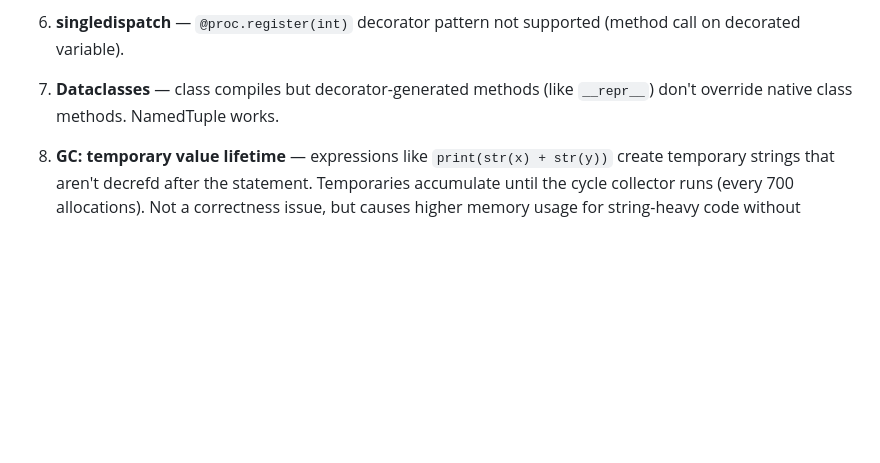
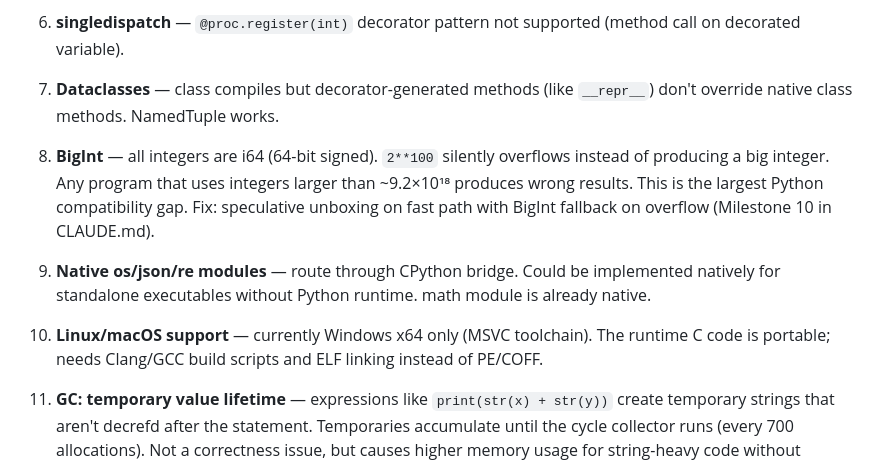
Before and after one commit to inhahe/fastpy, a Markdown page: UNIMPLEMENTED.md, the part around the change. GitHub-like rendering; blank space fills up the shorter version.

Commit message:
Document BigInt gap, Linux/macOS, native modules in UNIMPLEMENTED.md
BigInt is the largest Python compatibility gap — i64 overflow wraps
silently instead of promoting to arbitrary precision. Documented
prominently in both README.md and UNIMPLEMENTED.md.

Also documented: Linux/macOS cross-platform support (portable C runtime,
needs build scripts), native os/json/re modules (currently bridge).

Updated README.md known limitations: removed fixed items (GC now works,
call-on-call fixed, dataclasses work), added BigInt and platform notes.

Co-Authored-By: Claude Opus 4.6 (1M context) <noreply@anthropic.com>

```diff
--- a/UNIMPLEMENTED.md
+++ b/UNIMPLEMENTED.md
@@ -104,6 +104,20 @@ These are patterns that work partially or through fallback paths:
 7. **Dataclasses** — class compiles but decorator-generated methods (like
    `__repr__`) don't override native class methods. NamedTuple works.
 
+8. **BigInt** — all integers are i64 (64-bit signed). `2**100` silently
+   overflows instead of producing a big integer. Any program that uses
+   integers larger than ~9.2×10¹⁸ produces wrong results. This is the
+   largest Python compatibility gap. Fix: speculative unboxing on fast
+   path with BigInt fallback on overflow (Milestone 10 in CLAUDE.md).
+
+9. **Native os/json/re modules** — route through CPython bridge. Could be
+   implemented natively for standalone executables without Python runtime.
+   math module is already native.
+
+10. **Linux/macOS support** — currently Windows x64 only (MSVC toolchain).
+    The runtime C code is portable; needs Clang/GCC build scripts and
+    ELF linking instead of PE/COFF.
+
 11. **GC: temporary value lifetime** — expressions like `print(str(x) + str(y))`
     create temporary strings that aren't decrefd after the statement.
     Temporaries accumulate until the cycle collector runs (every 700
```
Also changed, not shown: README.md (+2 -3 lines).
